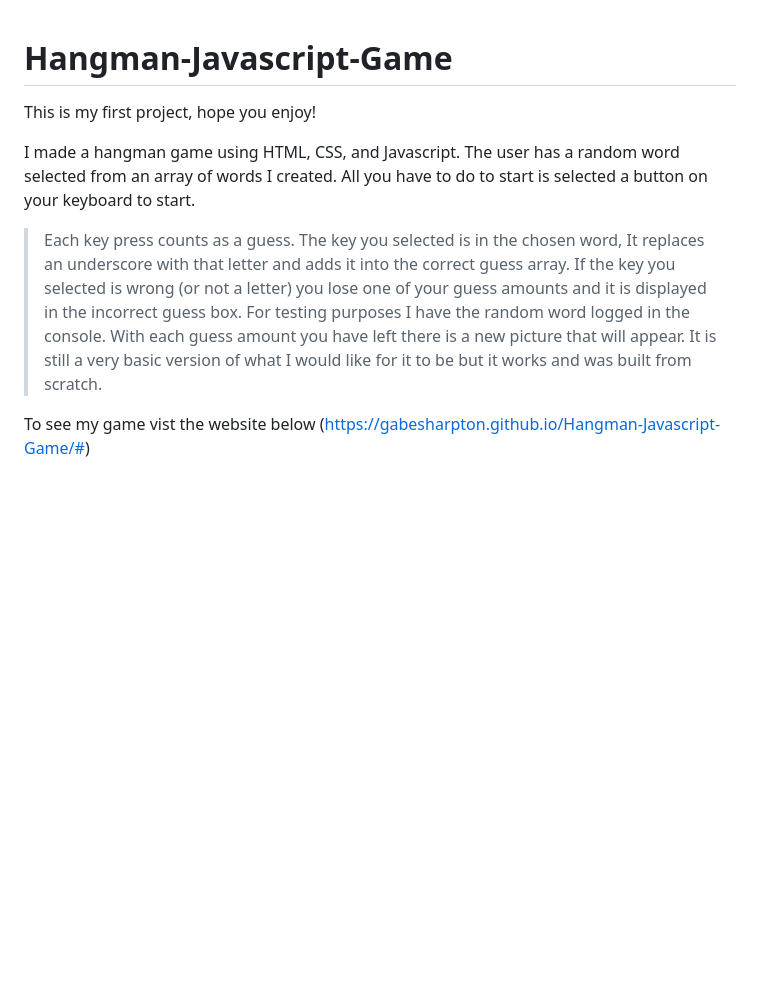
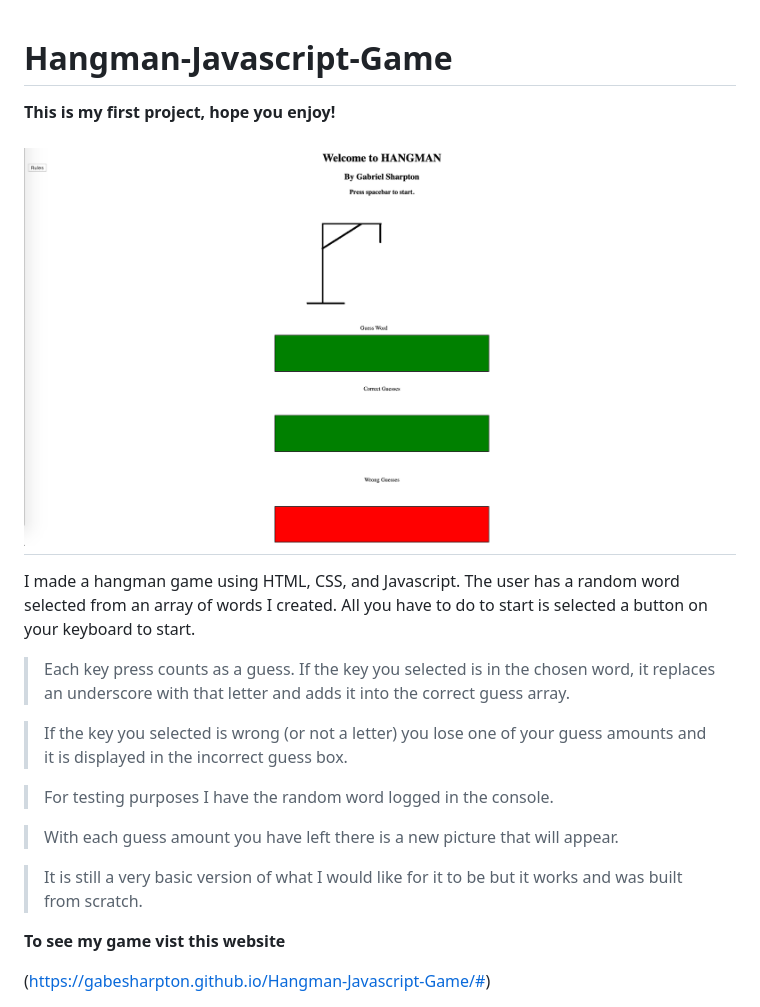
Before and after one commit to gabesharpton/Hangman-Javascript-Game, a Markdown page: README.md, the part around the change. Drawn GitHub-style; pictures changed too: screenshot.png (added); blank space fills up the shorter version.

```diff
--- a/README.md
+++ b/README.md
@@ -1,18 +1,24 @@
 # Hangman-Javascript-Game
+**This is my first project, hope you enjoy!**
 
-This is my first project, hope you enjoy!
-
+![](screenshot.png "Picture of the game")
+-------------------------
 I made a hangman game using HTML, CSS, and Javascript.
 The user has a random word selected from an array of words I created.
 All you have to do to start is selected a button on your keyboard to start.
 
 
->Each key press counts as a guess. The key you selected is in the chosen word, It replaces an underscore with that letter and adds it into the correct guess array.
+>Each key press counts as a guess. If the key you selected is in the chosen word, it replaces an underscore with that letter and adds it into the correct guess array.
+
 >If the key you selected is wrong (or not a letter) you lose one of your guess amounts and it is displayed in the incorrect guess box.
+
 >For testing purposes I have the random word logged in the console.
+
 >With each guess amount you have left there is a new picture that will appear.
+
 >It is still a very basic version of what I would like for it to be but it works and was built from scratch.
 
 
-To see my game vist the website below
+**To see my game vist this website**
+
 (https://gabesharpton.github.io/Hangman-Javascript-Game/#)
```
Also changed, not shown: 3 other files.
